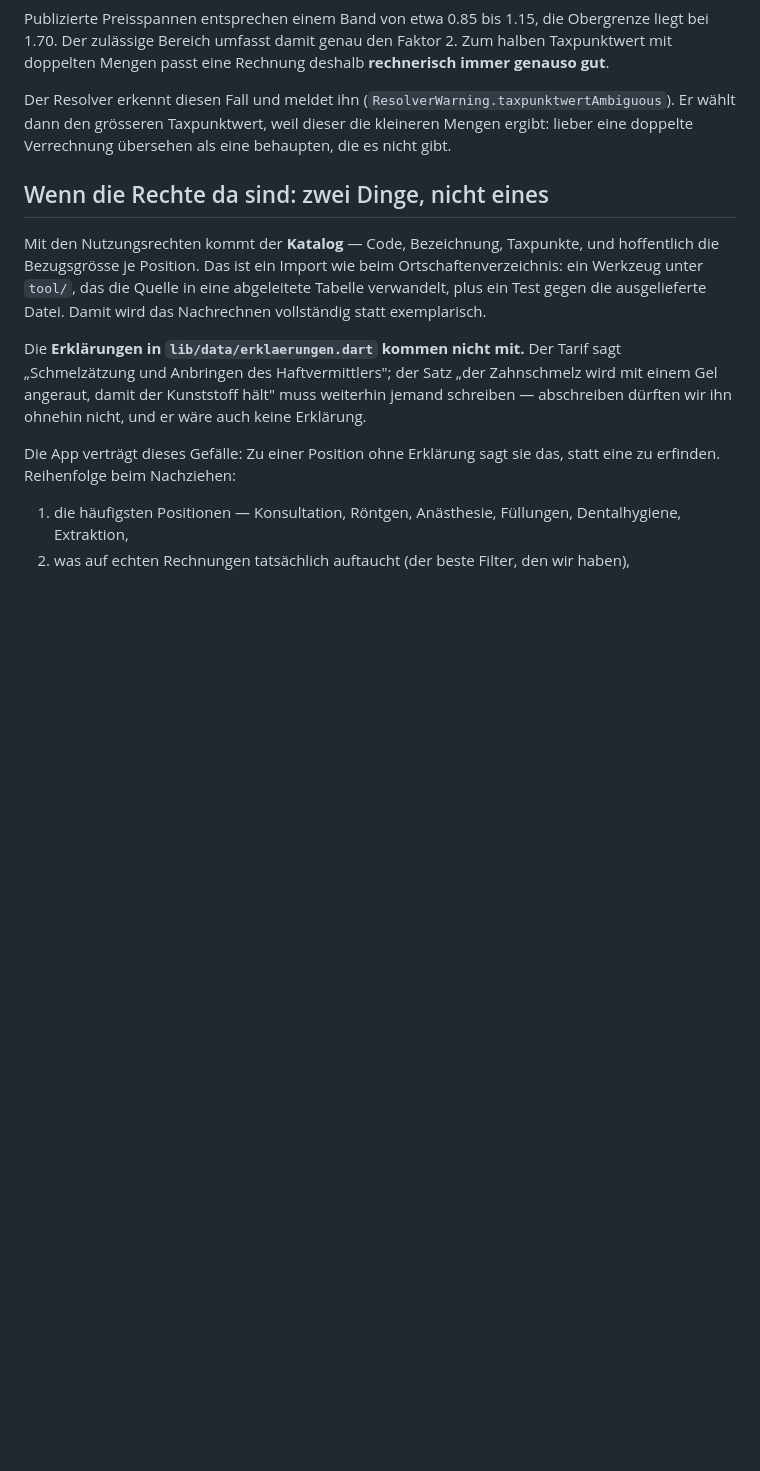
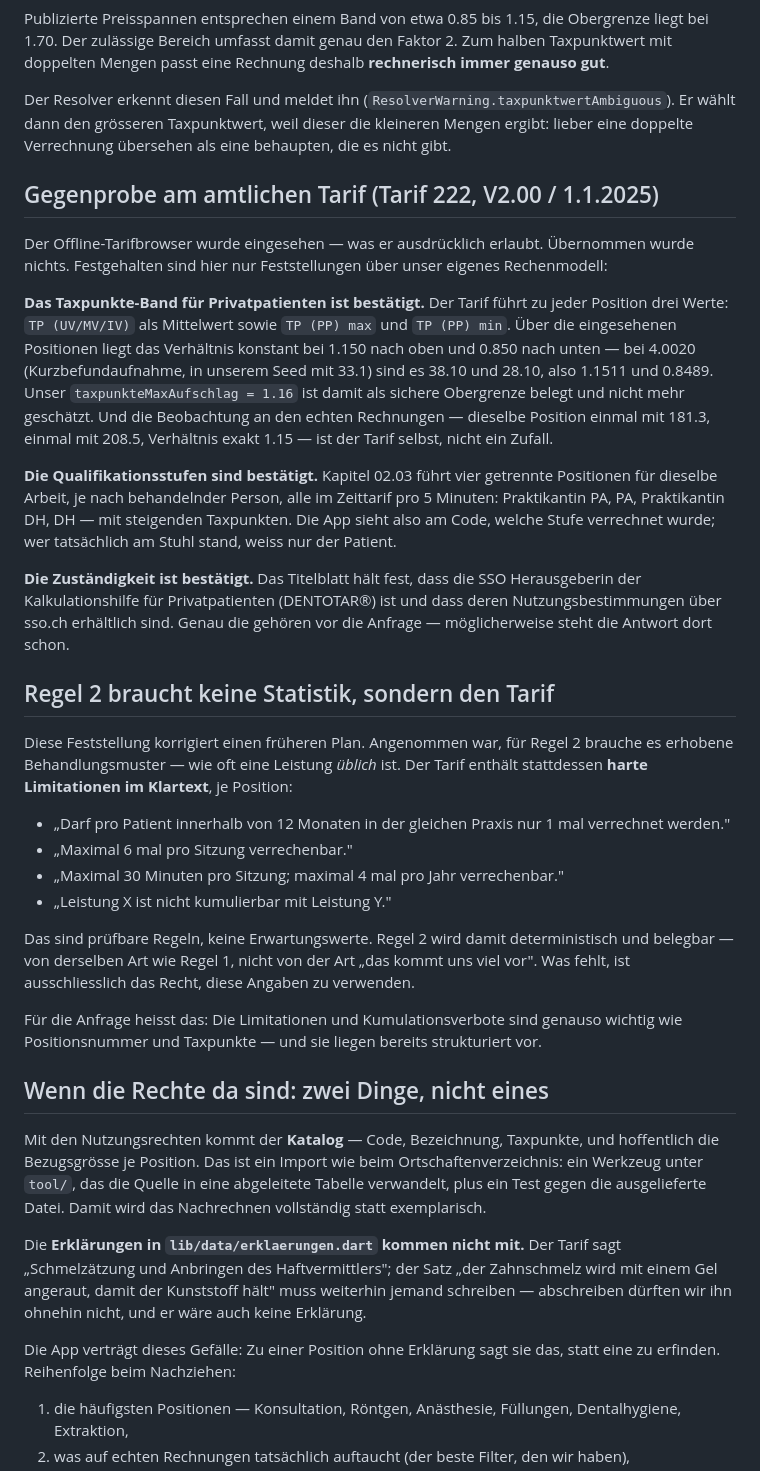
Before and after one commit to CamilleCarUp/smile, a Markdown page: docs/tarifdaten.md, the part around the change. Rendered like a GitHub page; blank space fills up the shorter version.

Commit message:
Gegenprobe am amtlichen Tarif -- und eine Korrektur zu Regel 2
Der Offline-Tarifbrowser (Tarif 222, V2.00 / 1.1.2025) wurde eingesehen, was
er ausdruecklich erlaubt. Uebernommen wurde nichts. Festgehalten sind nur
Feststellungen ueber unser eigenes Modell:

- Das Taxpunkte-Band fuer Privatpatienten ist bestaetigt. Der Tarif fuehrt je
  Position TP (UV/MV/IV) als Mittelwert sowie TP (PP) max und min; das
  Verhaeltnis liegt konstant bei 1.150 und 0.850. Unser
  taxpunkteMaxAufschlag = 1.16 ist damit belegt statt geschaetzt -- und die
  Beobachtung an den echten Rechnungen (dieselbe Position einmal 181.3,
  einmal 208.5, Verhaeltnis exakt 1.15) ist der Tarif selbst.
- Die Qualifikationsstufen sind bestaetigt: vier getrennte Positionen fuer
  dieselbe Arbeit je nach behandelnder Person, alle im Zeittarif pro 5 Min.
- Die Zustaendigkeit ist bestaetigt: Die SSO ist Herausgeberin der
  Kalkulationshilfe fuer Privatpatienten (DENTOTAR), deren
  Nutzungsbestimmungen ueber sso.ch erhaeltlich sind. Die gehoeren vor die
  Anfrage.

Und eine Korrektur: Fuer Regel 2 war angenommen, es brauche erhobene
Behandlungsmuster -- wie oft eine Leistung ueblich ist. Der Tarif enthaelt
stattdessen harte Limitationen im Klartext ("nur 1 mal innerhalb von 12
Monaten", "maximal 6 mal pro Sitzung", "nicht kumulierbar mit"). Das sind
pruefbare Regeln, keine Erwartungswerte. Regel 2 wird damit deterministisch
und belegbar wie Regel 1. Es fehlt ausschliesslich das Recht, diese Angaben
zu verwenden.

Co-Authored-By: Claude Opus 5 <noreply@anthropic.com>
Claude-Session: https://claude.ai/code/session_016v9YZhcQmhJdctHJDKcLHp

```diff
--- a/docs/tarifdaten.md
+++ b/docs/tarifdaten.md
@@ -83,6 +83,55 @@ Der Resolver erkennt diesen Fall und meldet ihn
 Taxpunktwert, weil dieser die kleineren Mengen ergibt: lieber eine doppelte
 Verrechnung übersehen als eine behaupten, die es nicht gibt.
 
+## Gegenprobe am amtlichen Tarif (Tarif 222, V2.00 / 1.1.2025)
+
+Der Offline-Tarifbrowser wurde eingesehen — was er ausdrücklich erlaubt.
+Übernommen wurde nichts. Festgehalten sind hier nur Feststellungen über
+unser eigenes Rechenmodell:
+
+**Das Taxpunkte-Band für Privatpatienten ist bestätigt.** Der Tarif führt zu
+jeder Position drei Werte: `TP (UV/MV/IV)` als Mittelwert sowie `TP (PP) max`
+und `TP (PP) min`. Über die eingesehenen Positionen liegt das Verhältnis
+konstant bei 1.150 nach oben und 0.850 nach unten — bei 4.0020
+(Kurzbefundaufnahme, in unserem Seed mit 33.1) sind es 38.10 und 28.10, also
+1.1511 und 0.8489. Unser `taxpunkteMaxAufschlag = 1.16` ist damit als
+sichere Obergrenze belegt und nicht mehr geschätzt. Und die Beobachtung an
+den echten Rechnungen — dieselbe Position einmal mit 181.3, einmal mit 208.5,
+Verhältnis exakt 1.15 — ist der Tarif selbst, nicht ein Zufall.
+
+**Die Qualifikationsstufen sind bestätigt.** Kapitel 02.03 führt vier
+getrennte Positionen für dieselbe Arbeit, je nach behandelnder Person, alle
+im Zeittarif pro 5 Minuten: Praktikantin PA, PA, Praktikantin DH, DH — mit
+steigenden Taxpunkten. Die App sieht also am Code, welche Stufe verrechnet
+wurde; wer tatsächlich am Stuhl stand, weiss nur der Patient.
+
+**Die Zuständigkeit ist bestätigt.** Das Titelblatt hält fest, dass die SSO
+Herausgeberin der Kalkulationshilfe für Privatpatienten (DENTOTAR®) ist und
+dass deren Nutzungsbestimmungen über sso.ch erhältlich sind. Genau die
+gehören vor die Anfrage — möglicherweise steht die Antwort dort schon.
+
+## Regel 2 braucht keine Statistik, sondern den Tarif
+
+Diese Feststellung korrigiert einen früheren Plan. Angenommen war, für Regel
+2 brauche es erhobene Behandlungsmuster — wie oft eine Leistung *üblich*
+ist. Der Tarif enthält stattdessen **harte Limitationen im Klartext**, je
+Position:
+
+- „Darf pro Patient innerhalb von 12 Monaten in der gleichen Praxis nur 1 mal
+  verrechnet werden."
+- „Maximal 6 mal pro Sitzung verrechenbar."
+- „Maximal 30 Minuten pro Sitzung; maximal 4 mal pro Jahr verrechenbar."
+- „Leistung X ist nicht kumulierbar mit Leistung Y."
+
+Das sind prüfbare Regeln, keine Erwartungswerte. Regel 2 wird damit
+deterministisch und belegbar — von derselben Art wie Regel 1, nicht von der
+Art „das kommt uns viel vor". Was fehlt, ist ausschliesslich das Recht, diese
+Angaben zu verwenden.
+
+Für die Anfrage heisst das: Die Limitationen und Kumulationsverbote sind
+genauso wichtig wie Positionsnummer und Taxpunkte — und sie liegen bereits
+strukturiert vor.
+
 ## Wenn die Rechte da sind: zwei Dinge, nicht eines
 
 Mit den Nutzungsrechten kommt der **Katalog** — Code, Bezeichnung, Taxpunkte,
```
Also changed, not shown: docs/roadmap.md (+9 -7 lines).
